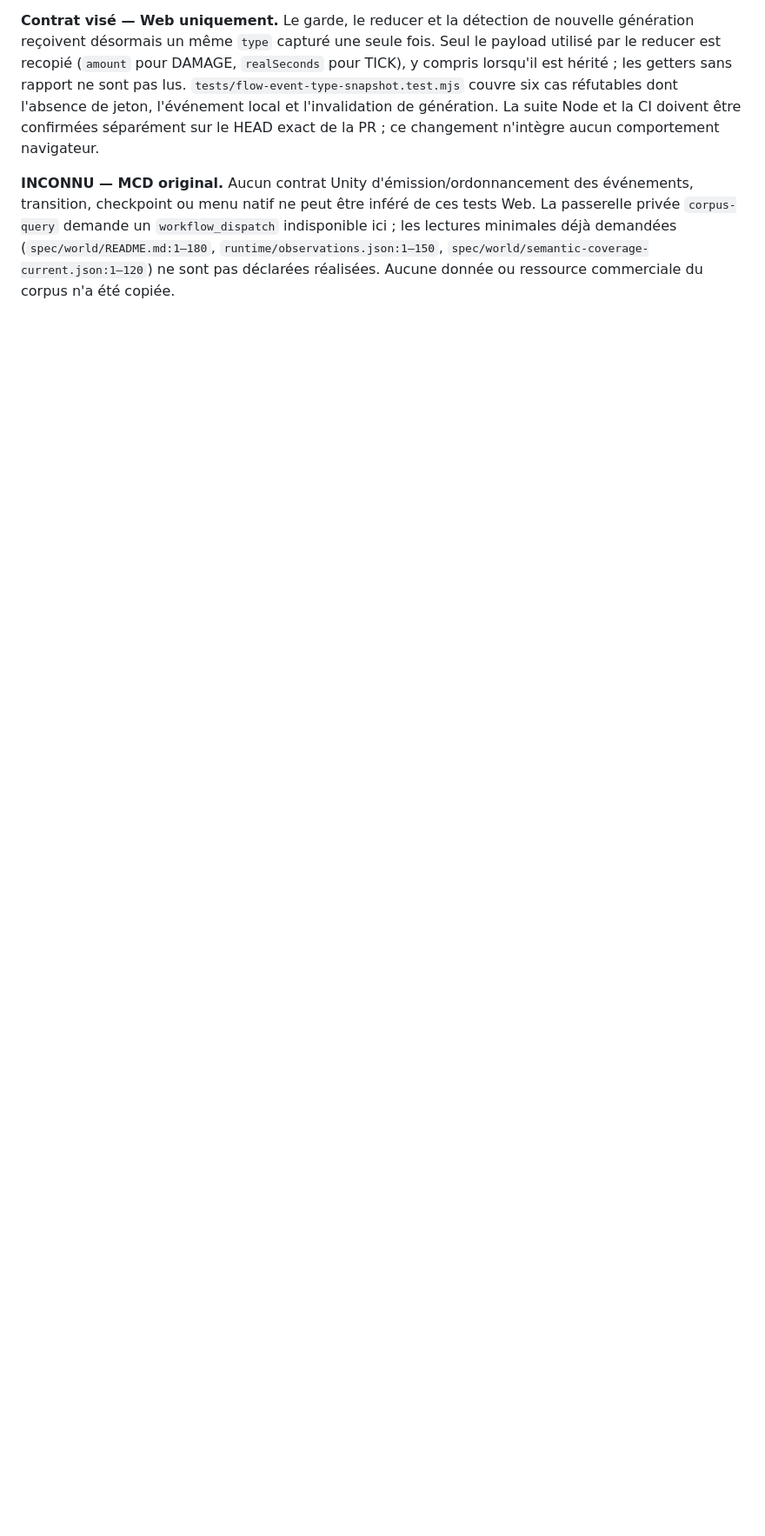
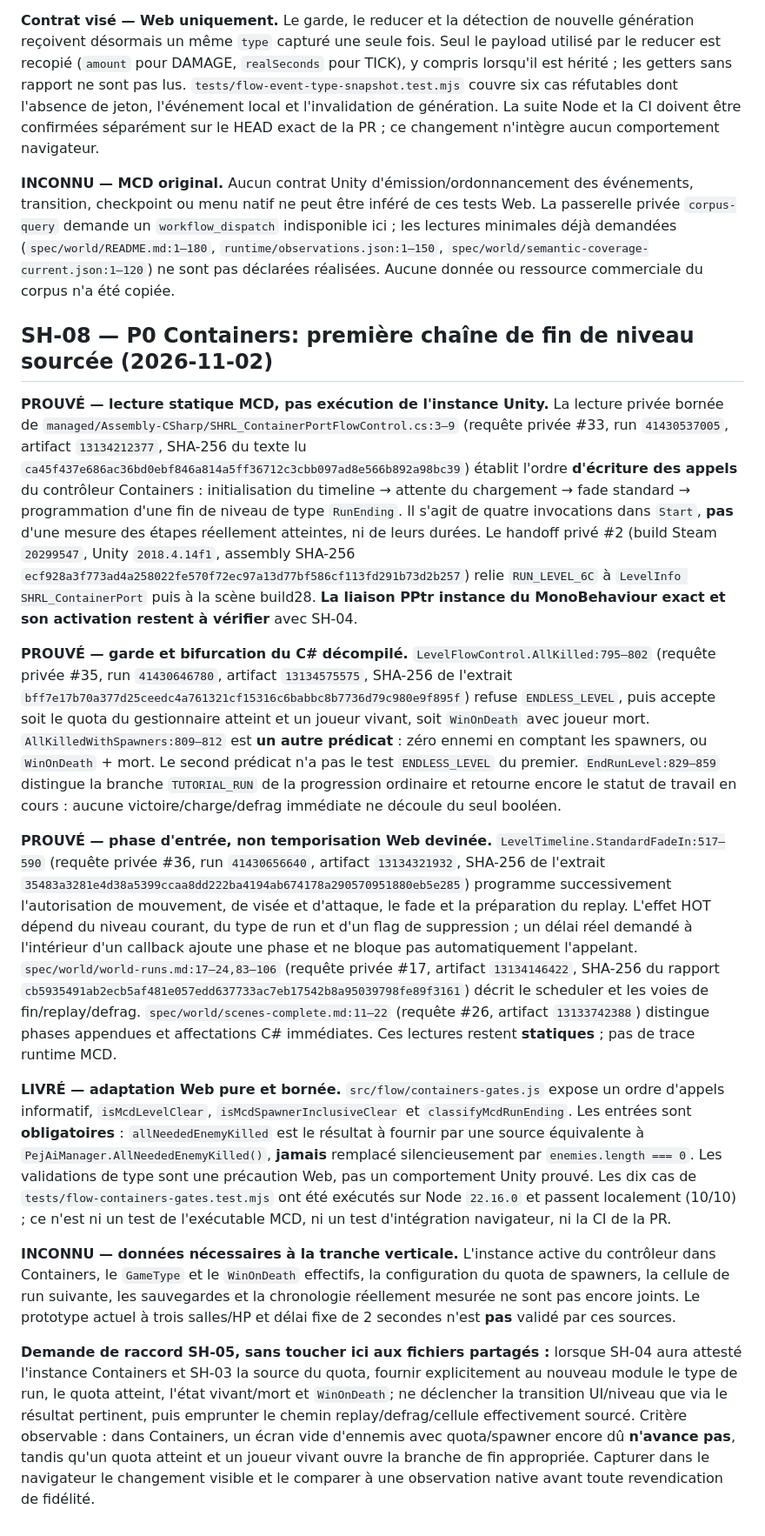
Before and after one commit to TGrozner/superhot-web, a Markdown page: docs/parity/flow.md, the part around the change. Shown at 87% size. Rendered like a GitHub page; blank space fills up the shorter version.

Commit message:
docs(flow): cite private MCD Containers timeline and completion guards

```diff
--- a/docs/parity/flow.md
+++ b/docs/parity/flow.md
@@ -105,3 +105,17 @@ The research workflow is `TGrozner/superhot-research/.github/workflows/corpus-qu
 **Contrat visé — Web uniquement.** Le garde, le reducer et la détection de nouvelle génération reçoivent désormais un même `type` capturé une seule fois. Seul le payload utilisé par le reducer est recopié (`amount` pour DAMAGE, `realSeconds` pour TICK), y compris lorsqu'il est hérité ; les getters sans rapport ne sont pas lus. `tests/flow-event-type-snapshot.test.mjs` couvre six cas réfutables dont l'absence de jeton, l'événement local et l'invalidation de génération. La suite Node et la CI doivent être confirmées séparément sur le HEAD exact de la PR ; ce changement n'intègre aucun comportement navigateur.
 
 **INCONNU — MCD original.** Aucun contrat Unity d'émission/ordonnancement des événements, transition, checkpoint ou menu natif ne peut être inféré de ces tests Web. La passerelle privée `corpus-query` demande un `workflow_dispatch` indisponible ici ; les lectures minimales déjà demandées (`spec/world/README.md:1–180`, `runtime/observations.json:1–150`, `spec/world/semantic-coverage-current.json:1–120`) ne sont pas déclarées réalisées. Aucune donnée ou ressource commerciale du corpus n'a été copiée.
+
+## SH-08 — P0 Containers: première chaîne de fin de niveau sourcée (2026-11-02)
+
+**PROUVÉ — lecture statique MCD, pas exécution de l'instance Unity.** La lecture privée bornée de `managed/Assembly-CSharp/SHRL_ContainerPortFlowControl.cs:3–9` (requête privée #33, run `41430537005`, artifact `13134212377`, SHA-256 du texte lu `ca45f437e686ac36bd0ebf846a814a5ff36712c3cbb097ad8e566b892a98bc39`) établit l'ordre **d'écriture des appels** du contrôleur Containers : initialisation du timeline → attente du chargement → fade standard → programmation d'une fin de niveau de type `RunEnding`. Il s'agit de quatre invocations dans `Start`, **pas** d'une mesure des étapes réellement atteintes, ni de leurs durées. Le handoff privé #2 (build Steam `20299547`, Unity `2018.4.14f1`, assembly SHA-256 `ecf928a3f773ad4a258022fe570f72ec97a13d77bf586cf113fd291b73d2b257`) relie `RUN_LEVEL_6C` à `LevelInfo SHRL_ContainerPort` puis à la scène build28. **La liaison PPtr instance du MonoBehaviour exact et son activation restent à vérifier** avec SH-04.
+
+**PROUVÉ — garde et bifurcation du C# décompilé.** `LevelFlowControl.AllKilled:795–802` (requête privée #35, run `41430646780`, artifact `13134575575`, SHA-256 de l'extrait `bff7e17b70a377d25ceedc4a761321cf15316c6babbc8b7736d79c980e9f895f`) refuse `ENDLESS_LEVEL`, puis accepte soit le quota du gestionnaire atteint et un joueur vivant, soit `WinOnDeath` avec joueur mort. `AllKilledWithSpawners:809–812` est **un autre prédicat** : zéro ennemi en comptant les spawners, ou `WinOnDeath` + mort. Le second prédicat n'a pas le test `ENDLESS_LEVEL` du premier. `EndRunLevel:829–859` distingue la branche `TUTORIAL_RUN` de la progression ordinaire et retourne encore le statut de travail en cours : aucune victoire/charge/defrag immédiate ne découle du seul booléen.
+
+**PROUVÉ — phase d'entrée, non temporisation Web devinée.** `LevelTimeline.StandardFadeIn:517–590` (requête privée #36, run `41430656640`, artifact `13134321932`, SHA-256 de l'extrait `35483a3281e4d38a5399ccaa8dd222ba4194ab674178a290570951880eb5e285`) programme successivement l'autorisation de mouvement, de visée et d'attaque, le fade et la préparation du replay. L'effet HOT dépend du niveau courant, du type de run et d'un flag de suppression ; un délai réel demandé à l'intérieur d'un callback ajoute une phase et ne bloque pas automatiquement l'appelant. `spec/world/world-runs.md:17–24,83–106` (requête privée #17, artifact `13134146422`, SHA-256 du rapport `cb5935491ab2ecb5af481e057edd637733ac7eb17542b8a95039798fe89f3161`) décrit le scheduler et les voies de fin/replay/defrag. `spec/world/scenes-complete.md:11–22` (requête #26, artifact `13133742388`) distingue phases appendues et affectations C# immédiates. Ces lectures restent **statiques** ; pas de trace runtime MCD.
+
+**LIVRÉ — adaptation Web pure et bornée.** `src/flow/containers-gates.js` expose un ordre d'appels informatif, `isMcdLevelClear`, `isMcdSpawnerInclusiveClear` et `classifyMcdRunEnding`. Les entrées sont **obligatoires** : `allNeededEnemyKilled` est le résultat à fournir par une source équivalente à `PejAiManager.AllNeededEnemyKilled()`, **jamais** remplacé silencieusement par `enemies.length === 0`. Les validations de type sont une précaution Web, pas un comportement Unity prouvé. Les dix cas de `tests/flow-containers-gates.test.mjs` ont été exécutés sur Node `22.16.0` et passent localement (10/10) ; ce n'est ni un test de l'exécutable MCD, ni un test d'intégration navigateur, ni la CI de la PR.
+
+**INCONNU — données nécessaires à la tranche verticale.** L'instance active du contrôleur dans Containers, le `GameType` et le `WinOnDeath` effectifs, la configuration du quota de spawners, la cellule de run suivante, les sauvegardes et la chronologie réellement mesurée ne sont pas encore joints. Le prototype actuel à trois salles/HP et délai fixe de 2 secondes n'est **pas** validé par ces sources.
+
+**Demande de raccord SH-05, sans toucher ici aux fichiers partagés :** lorsque SH-04 aura attesté l'instance Containers et SH-03 la source du quota, fournir explicitement au nouveau module le type de run, le quota atteint, l'état vivant/mort et `WinOnDeath`; ne déclencher la transition UI/niveau que via le résultat pertinent, puis emprunter le chemin replay/defrag/cellule effectivement sourcé. Critère observable : dans Containers, un écran vide d'ennemis avec quota/spawner encore dû **n'avance pas**, tandis qu'un quota atteint et un joueur vivant ouvre la branche de fin appropriée. Capturer dans le navigateur le changement visible et le comparer à une observation native avant toute revendication de fidélité.
```
